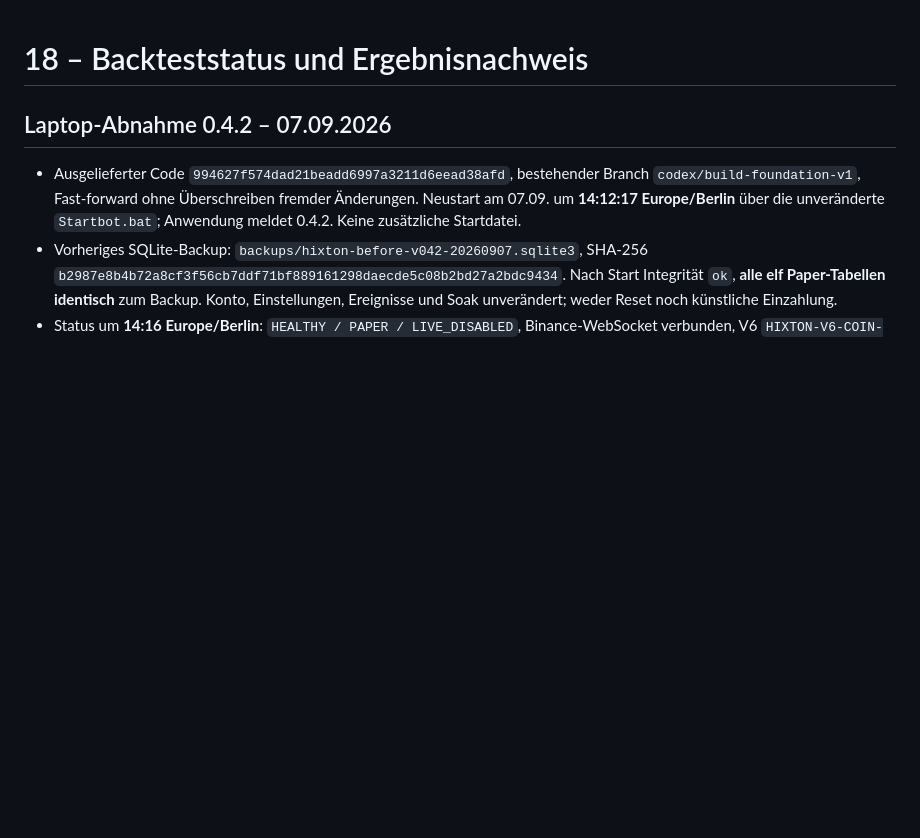
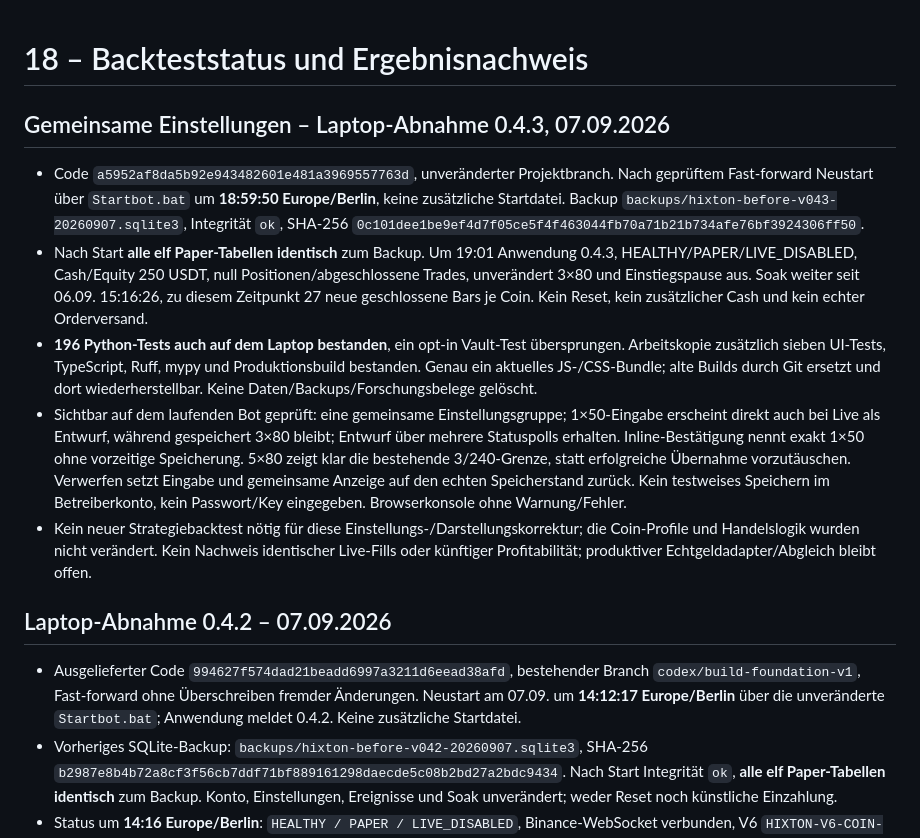
Before and after one commit to 127027/Der-Hixton, a Markdown page: DMS/18_BACKTEST_STATUS_UND_ERGEBNISFORMAT.md, the part around the change. Drawn GitHub-style; blank space fills up the shorter version.

Commit message:
Record shared-settings laptop and UI verification

```diff
--- a/DMS/18_BACKTEST_STATUS_UND_ERGEBNISFORMAT.md
+++ b/DMS/18_BACKTEST_STATUS_UND_ERGEBNISFORMAT.md
@@ -1,4 +1,12 @@
 # 18 – Backteststatus und Ergebnisnachweis
+
+## Gemeinsame Einstellungen – Laptop-Abnahme 0.4.3, 07.09.2026
+
+- Code `a5952af8da5b92e943482601e481a3969557763d`, unveränderter Projektbranch. Nach geprüftem Fast-forward Neustart über `Startbot.bat` um **18:59:50 Europe/Berlin**, keine zusätzliche Startdatei. Backup `backups/hixton-before-v043-20260907.sqlite3`, Integrität `ok`, SHA-256 `0c101dee1be9ef4d7f05ce5f4f463044fb70a71b21b734afe76bf3924306ff50`.
+- Nach Start **alle elf Paper-Tabellen identisch** zum Backup. Um 19:01 Anwendung 0.4.3, HEALTHY/PAPER/LIVE_DISABLED, Cash/Equity 250 USDT, null Positionen/abgeschlossene Trades, unverändert 3×80 und Einstiegspause aus. Soak weiter seit 06.09. 15:16:26, zu diesem Zeitpunkt 27 neue geschlossene Bars je Coin. Kein Reset, kein zusätzlicher Cash und kein echter Orderversand.
+- **196 Python-Tests auch auf dem Laptop bestanden**, ein opt-in Vault-Test übersprungen. Arbeitskopie zusätzlich sieben UI-Tests, TypeScript, Ruff, mypy und Produktionsbuild bestanden. Genau ein aktuelles JS-/CSS-Bundle; alte Builds durch Git ersetzt und dort wiederherstellbar. Keine Daten/Backups/Forschungsbelege gelöscht.
+- Sichtbar auf dem laufenden Bot geprüft: eine gemeinsame Einstellungsgruppe; 1×50-Eingabe erscheint direkt auch bei Live als Entwurf, während gespeichert 3×80 bleibt; Entwurf über mehrere Statuspolls erhalten. Inline-Bestätigung nennt exakt 1×50 ohne vorzeitige Speicherung. 5×80 zeigt klar die bestehende 3/240-Grenze, statt erfolgreiche Übernahme vorzutäuschen. Verwerfen setzt Eingabe und gemeinsame Anzeige auf den echten Speicherstand zurück. Kein testweises Speichern im Betreiberkonto, kein Passwort/Key eingegeben. Browserkonsole ohne Warnung/Fehler.
+- Kein neuer Strategiebacktest nötig für diese Einstellungs-/Darstellungskorrektur; die Coin-Profile und Handelslogik wurden nicht verändert. Kein Nachweis identischer Live-Fills oder künftiger Profitabilität; produktiver Echtgeldadapter/Abgleich bleibt offen.
 
 ## Laptop-Abnahme 0.4.2 – 07.09.2026
 
```
Also changed, not shown: DMS/15_TRACEABILITY_MATRIX.md (+2 -0 lines).
